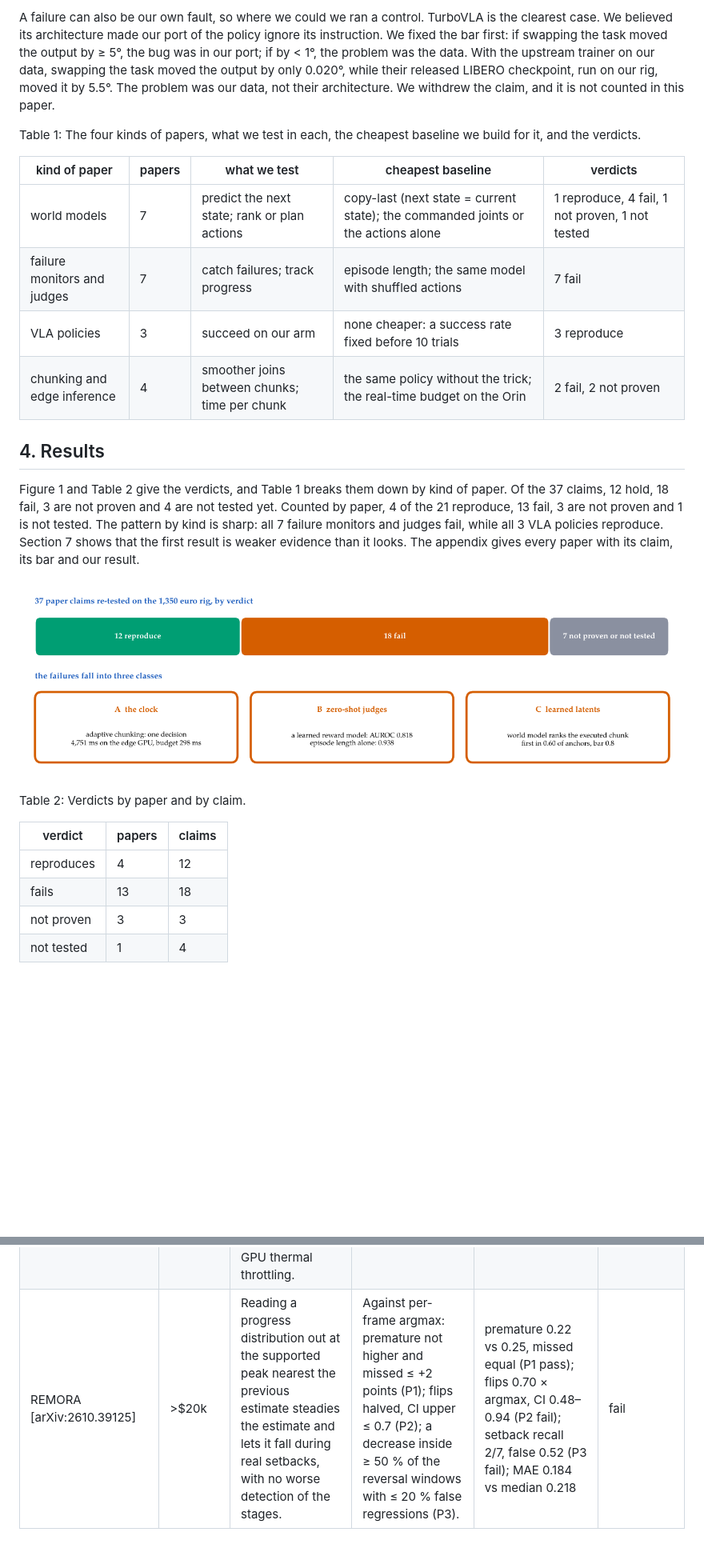
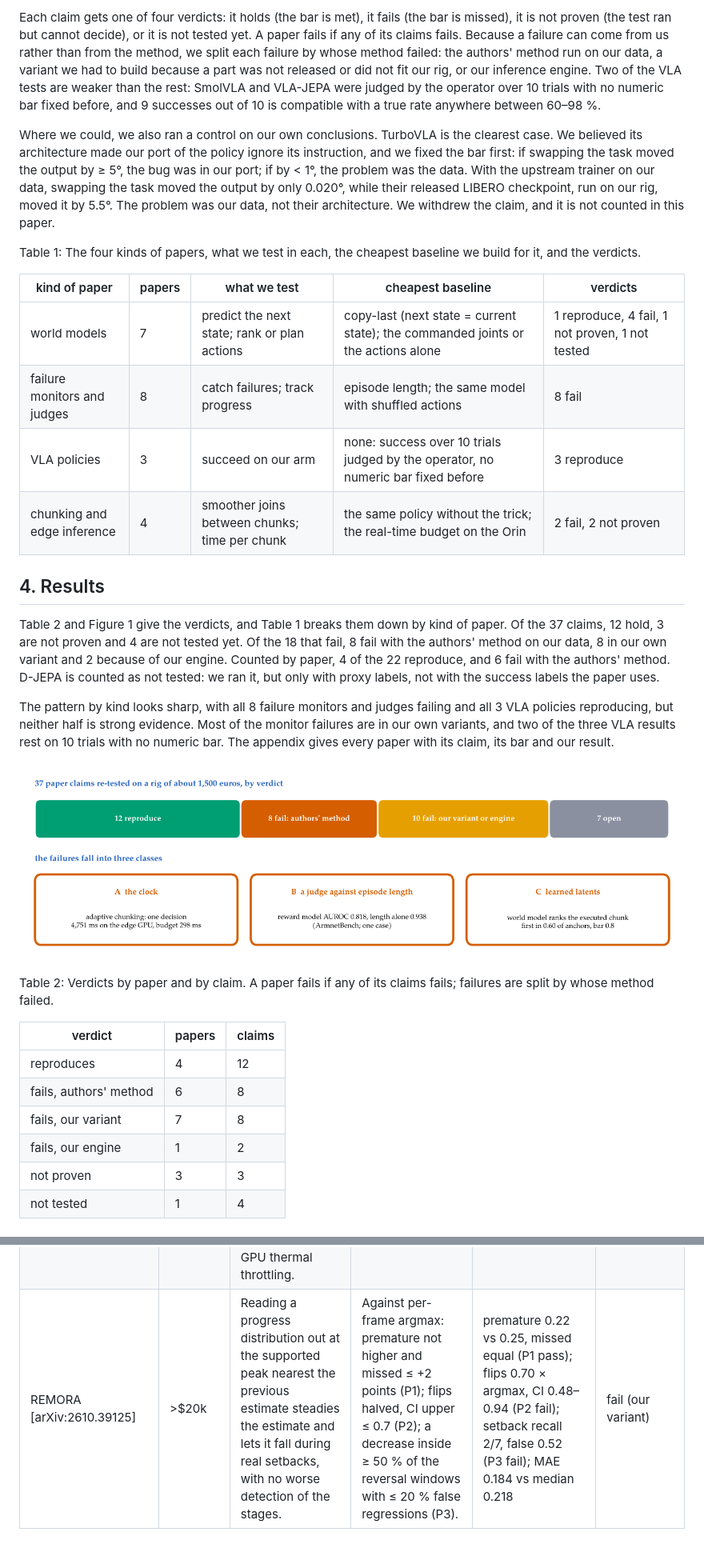
Before and after one commit to ravediamond/paper-register-reproducibility, a Markdown page: paper/DRAFT_4p.md, 2 parts joined by grey strips. Shown at 80% size. GitHub-like rendering; pictures changed too: paper/fig/verdicts.png; blank space fills up the shorter version.

Commit message:
Tier the failures by whose method failed; lead with the protocol and baselines; fix review points

```diff
--- a/paper/DRAFT_4p.md
+++ b/paper/DRAFT_4p.md
@@ -30,27 +30,33 @@ Every test follows two rules. First, the bar is written from the paper and its c
 
-A failure can also be our own fault, so where we could we ran a control. TurboVLA is the clearest case. We believed its architecture made our port of the policy ignore its instruction. We fixed the bar first: if swapping the task moved the output by ≥ 5°, the bug was in our port; if by < 1°, the problem was the data. With the upstream trainer on our data, swapping the task moved the output by only 0.020°, while their released LIBERO checkpoint, run on our rig, moved it by 5.5°. The problem was our data, not their architecture. We withdrew the claim, and it is not counted in this paper.
+Each claim gets one of four verdicts: it holds (the bar is met), it fails (the bar is missed), it is not proven (the test ran but cannot decide), or it is not tested yet. A paper fails if any of its claims fails. Because a failure can come from us rather than from the method, we split each failure by whose method failed: the authors' method run on our data, a variant we had to build because a part was not released or did not fit our rig, or our inference engine. Two of the VLA tests are weaker than the rest: SmolVLA and VLA-JEPA were judged by the operator over 10 trials with no numeric bar fixed before, and 9 successes out of 10 is compatible with a true rate anywhere between 60–98 %.
+
+Where we could, we also ran a control on our own conclusions. TurboVLA is the clearest case. We believed its architecture made our port of the policy ignore its instruction, and we fixed the bar first: if swapping the task moved the output by ≥ 5°, the bug was in our port; if by < 1°, the problem was the data. With the upstream trainer on our data, swapping the task moved the output by only 0.020°, while their released LIBERO checkpoint, run on our rig, moved it by 5.5°. The problem was our data, not their architecture. We withdrew the claim, and it is not counted in this paper.
 
 Table 1: The four kinds of papers, what we test in each, the cheapest baseline we build for it, and the verdicts.
 
 | kind of paper | papers | what we test | cheapest baseline | verdicts |
 |---|---|---|---|---|
 | world models | 7 | predict the next state; rank or plan actions | copy-last (next state = current state); the commanded joints or the actions alone | 1 reproduce, 4 fail, 1 not proven, 1 not tested |
-| failure monitors and judges | 7 | catch failures; track progress | episode length; the same model with shuffled actions | 7 fail |
-| VLA policies | 3 | succeed on our arm | none cheaper: a success rate fixed before 10 trials | 3 reproduce |
+| failure monitors and judges | 8 | catch failures; track progress | episode length; the same model with shuffled actions | 8 fail |
+| VLA policies | 3 | succeed on our arm | none: success over 10 trials judged by the operator, no numeric bar fixed before | 3 reproduce |
 | chunking and edge inference | 4 | smoother joins between chunks; time per chunk | the same policy without the trick; the real-time budget on the Orin | 2 fail, 2 not proven |
 
 ## 4. Results
 
-Figure 1 and Table 2 give the verdicts, and Table 1 breaks them down by kind of paper. Of the 37 claims, 12 hold, 18 fail, 3 are not proven and 4 are not tested yet. Counted by paper, 4 of the 21 reproduce, 13 fail, 3 are not proven and 1 is not tested. The pattern by kind is sharp: all 7 failure monitors and judges fail, while all 3 VLA policies reproduce. Section 7 shows that the first result is weaker evidence than it looks. The appendix gives every paper with its claim, its bar and our result.
+Table 2 and Figure 1 give the verdicts, and Table 1 breaks them down by kind of paper. Of the 37 claims, 12 hold, 3 are not proven and 4 are not tested yet. Of the 18 that fail, 8 fail with the authors' method on our data, 8 in our own variant and 2 because of our engine. Counted by paper, 4 of the 22 reproduce, and 6 fail with the authors' method. D-JEPA is counted as not tested: we ran it, but only with proxy labels, not with the success labels the paper uses.
 
-![Fig. 1 — what survived when the papers left the lab: of the 37 paper claims, 12 reproduce and 18 fail; the failures fall into three classes: the clock, zero-shot judges against a trivial signal, and learned latents against the commanded joints.](fig/verdicts.png)
+The pattern by kind looks sharp, with all 8 failure monitors and judges failing and all 3 VLA policies reproducing, but neither half is strong evidence. Most of the monitor failures are in our own variants, and two of the three VLA results rest on 10 trials with no numeric bar. The appendix gives every paper with its claim, its bar and our result.
 
-Table 2: Verdicts by paper and by claim.
+![Fig. 1 — the 37 paper claims by verdict: 12 reproduce, 8 fail with the authors' method on our data, and 10 fail only in our variant of the method or because of our inference engine; below, the three ways the failures happen.](fig/verdicts.png)
+
+Table 2: Verdicts by paper and by claim. A paper fails if any of its claims fails; failures are split by whose method failed.
 
 | verdict | papers | claims |
 |---|---|---|
 | reproduces | 4 | 12 |
-| fails | 13 | 18 |
+| fails, authors' method | 6 | 8 |
+| fails, our variant | 7 | 8 |
+| fails, our engine | 1 | 2 |
 | not proven | 3 | 3 |
 | not tested | 1 | 4 |
 
@@ -167,2 +171,2 @@ Table 5: One row per paper with a claim of its own (internal model and test name
 | Horizon × depth (Euler steps vs execution horizon) [arXiv:2610.32102] | >$20k | With long open-loop commitment, cutting a flow-matching VLA's Euler steps from 10 to 2 contracts the action cloud around an unchanged centroid, saves most of the inference time and avoids edge-GPU thermal throttling. | median R(2)/R(10) ≤ 0.70 with the centroid within 0.05 relative and 3°; N = 2 latency ≤ 0.85 × N = 10 on the Orin, N = 10 within 5 % of 238 ms. | R(2)/R(10) 0.78 (CI 0.73–0.81), centroid 0.018 and 2.35°; 196.1 vs 237.5 ms per chunk (0.83, vision 151 ms); no throttling at N = 10 on the Orin, at MAXN_SUPER or 25 W | not proven |
-| REMORA [arXiv:2610.39125] | >$20k | Reading a progress distribution out at the supported peak nearest the previous estimate steadies the estimate and lets it fall during real setbacks, with no worse detection of the stages. | Against per-frame argmax: premature not higher and missed ≤ +2 points (P1); flips halved, CI upper ≤ 0.7 (P2); a decrease inside ≥ 50 % of the reversal windows with ≤ 20 % false regressions (P3). | premature 0.22 vs 0.25, missed equal (P1 pass); flips 0.70 × argmax, CI 0.48–0.94 (P2 fail); setback recall 2/7, false 0.52 (P3 fail); MAE 0.184 vs median 0.218 | fail |
+| REMORA [arXiv:2610.39125] | >$20k | Reading a progress distribution out at the supported peak nearest the previous estimate steadies the estimate and lets it fall during real setbacks, with no worse detection of the stages. | Against per-frame argmax: premature not higher and missed ≤ +2 points (P1); flips halved, CI upper ≤ 0.7 (P2); a decrease inside ≥ 50 % of the reversal windows with ≤ 20 % false regressions (P3). | premature 0.22 vs 0.25, missed equal (P1 pass); flips 0.70 × argmax, CI 0.48–0.94 (P2 fail); setback recall 2/7, false 0.52 (P3 fail); MAE 0.184 vs median 0.218 | fail (our variant) |
```
Also changed, not shown: other parts of paper/DRAFT_4p.md (+58 -60 lines), 6 other files.
